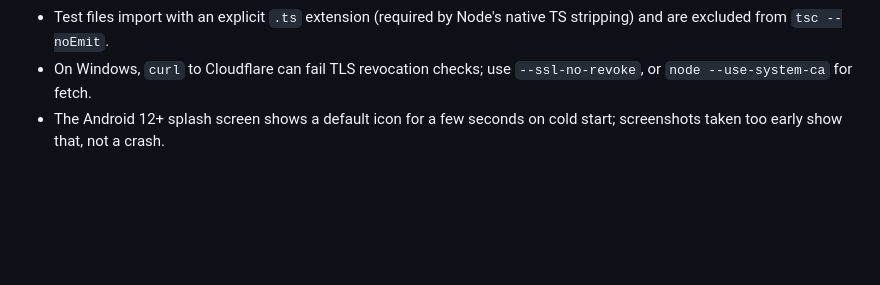
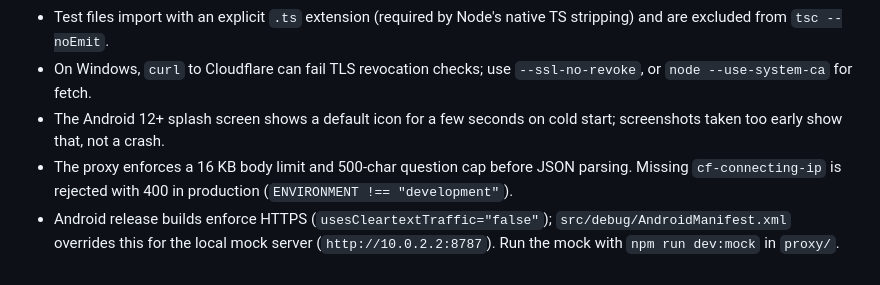
Before and after one commit to aohana182/hunch8, a Markdown page: AGENTS.md, the part around the change. Rendered like a GitHub page; blank space fills up the shorter version.

Commit message:
docs: document proxy limits, mock server and android cleartext gotchas in AGENTS.md

```diff
--- a/AGENTS.md
+++ b/AGENTS.md
@@ -42,3 +42,5 @@ Voice input, shake-to-ask (planned for v0.1), answer history, accounts, monetiza
 - Test files import with an explicit `.ts` extension (required by Node's native TS stripping) and are excluded from `tsc --noEmit`.
 - On Windows, `curl` to Cloudflare can fail TLS revocation checks; use `--ssl-no-revoke`, or `node --use-system-ca` for fetch.
 - The Android 12+ splash screen shows a default icon for a few seconds on cold start; screenshots taken too early show that, not a crash.
+- The proxy enforces a 16 KB body limit and 500-char question cap before JSON parsing. Missing `cf-connecting-ip` is rejected with 400 in production (`ENVIRONMENT !== "development"`).
+- Android release builds enforce HTTPS (`usesCleartextTraffic="false"`); `src/debug/AndroidManifest.xml` overrides this for the local mock server (`http://10.0.2.2:8787`). Run the mock with `npm run dev:mock` in `proxy/`.
```
